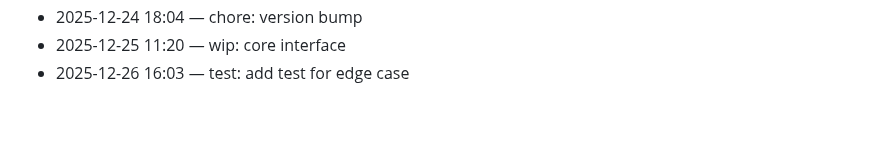
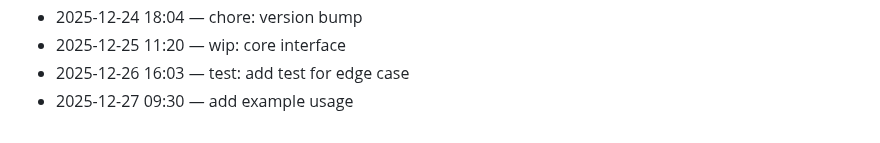
Before and after one commit to adam-scott-thomas/GhostGate, a Markdown page: .dev/journal.md, the part around the change. Drawn GitHub-style.

Commit message:
add example usage

```diff
--- a/.dev/journal.md
+++ b/.dev/journal.md
@@ -98,3 +98,4 @@ Chronological log of work activity.
 - 2025-12-24 18:04 — chore: version bump
 - 2025-12-25 11:20 — wip: core interface
 - 2025-12-26 16:03 — test: add test for edge case
+- 2025-12-27 09:30 — add example usage
```
